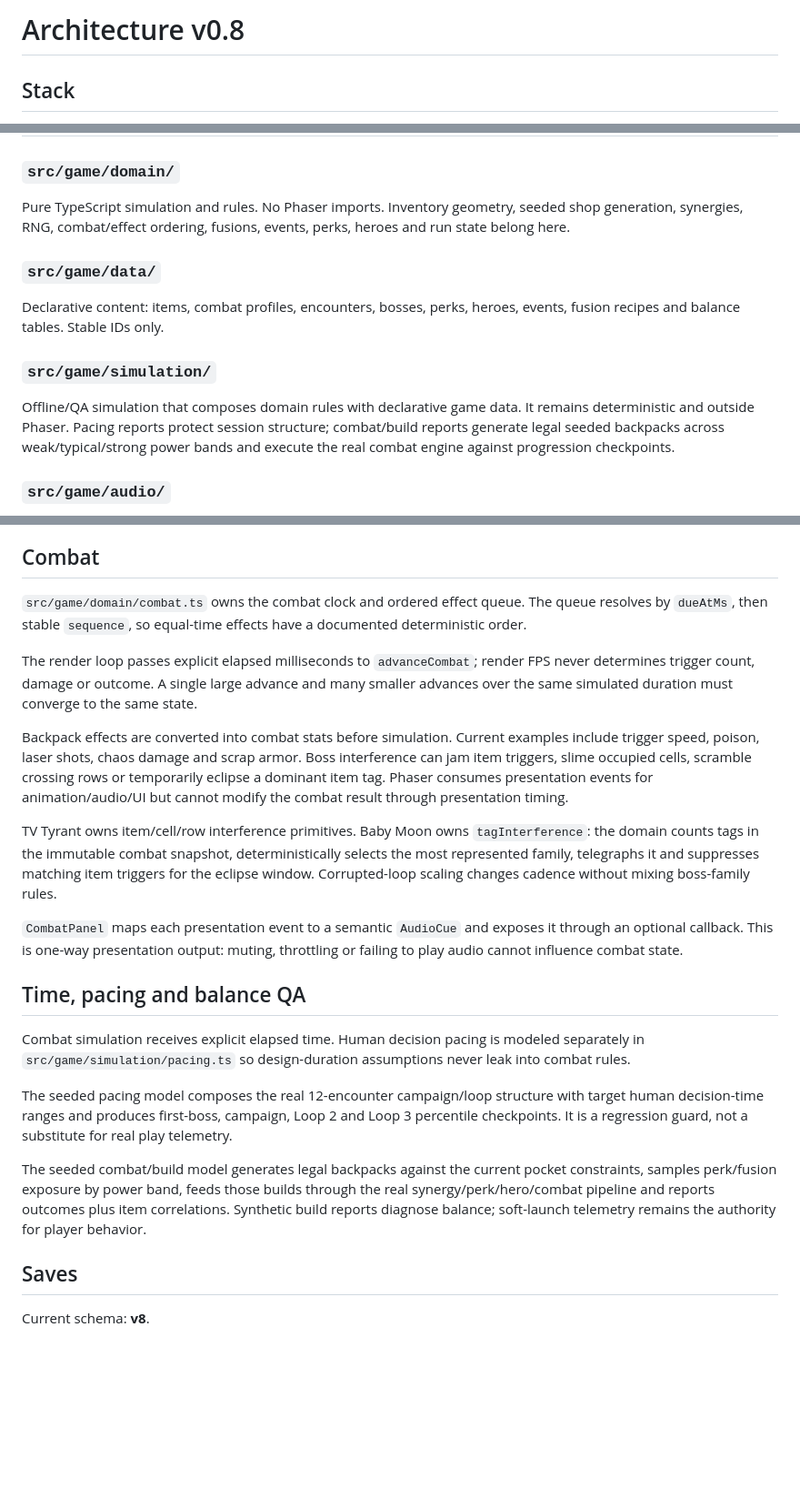
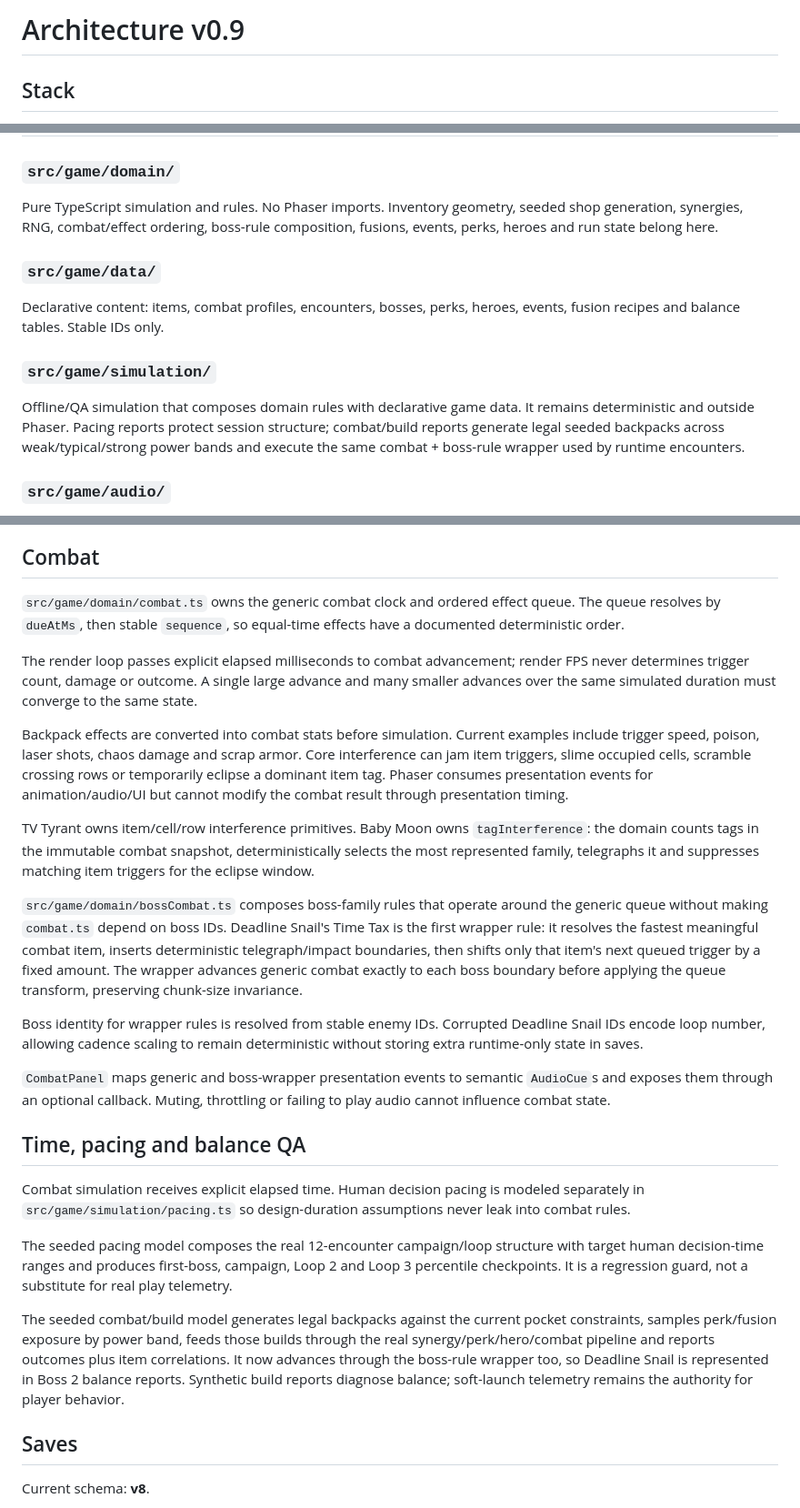
Before and after one commit to ivangemini/Game3, a Markdown page: docs/ARCHITECTURE.md, 3 parts joined by grey strips. Shown at 91% size. GitHub-like rendering; blank space fills up the shorter version.

Commit message:
docs: document boss combat wrapper architecture

```diff
--- a/docs/ARCHITECTURE.md
+++ b/docs/ARCHITECTURE.md
@@ -1,4 +1,4 @@
-# Architecture v0.8
+# Architecture v0.9
 
 ## Stack
 - Phaser 4.2.1
@@ -10,13 +10,13 @@ Phaser 4 uses namespace imports from npm (`import * as Phaser from 'phaser'`).
 
 ## Layers
 ### `src/game/domain/`
-Pure TypeScript simulation and rules. No Phaser imports. Inventory geometry, seeded shop generation, synergies, RNG, combat/effect ordering, fusions, events, perks, heroes and run state belong here.
+Pure TypeScript simulation and rules. No Phaser imports. Inventory geometry, seeded shop generation, synergies, RNG, combat/effect ordering, boss-rule composition, fusions, events, perks, heroes and run state belong here.
 
 ### `src/game/data/`
 Declarative content: items, combat profiles, encounters, bosses, perks, heroes, events, fusion recipes and balance tables. Stable IDs only.
 
 ### `src/game/simulation/`
-Offline/QA simulation that composes domain rules with declarative game data. It remains deterministic and outside Phaser. Pacing reports protect session structure; combat/build reports generate legal seeded backpacks across weak/typical/strong power bands and execute the real combat engine against progression checkpoints.
+Offline/QA simulation that composes domain rules with declarative game data. It remains deterministic and outside Phaser. Pacing reports protect session structure; combat/build reports generate legal seeded backpacks across weak/typical/strong power bands and execute the same combat + boss-rule wrapper used by runtime encounters.
 
 ### `src/game/audio/`
 Asset-agnostic semantic audio cues derived from presentation events. Cue IDs/priorities/cooldowns are presentation contracts only: sound loading, WebAudio lifecycle, mixing and music remain outside the combat domain.
@@ -54,22 +54,26 @@ Combat items also retain a stable copy of their gameplay tags. This lets boss ru
 The Scavenger's starting-coin bonus is an economy effect applied once when the hero is chosen; combat-oriented heroes never mutate the backpack or combat state directly.
 
 ## Combat
-`src/game/domain/combat.ts` owns the combat clock and ordered effect queue. The queue resolves by `dueAtMs`, then stable `sequence`, so equal-time effects have a documented deterministic order.
+`src/game/domain/combat.ts` owns the generic combat clock and ordered effect queue. The queue resolves by `dueAtMs`, then stable `sequence`, so equal-time effects have a documented deterministic order.
 
-The render loop passes explicit elapsed milliseconds to `advanceCombat`; render FPS never determines trigger count, damage or outcome. A single large advance and many smaller advances over the same simulated duration must converge to the same state.
+The render loop passes explicit elapsed milliseconds to combat advancement; render FPS never determines trigger count, damage or outcome. A single large advance and many smaller advances over the same simulated duration must converge to the same state.
 
-Backpack effects are converted into combat stats before simulation. Current examples include trigger speed, poison, laser shots, chaos damage and scrap armor. Boss interference can jam item triggers, slime occupied cells, scramble crossing rows or temporarily eclipse a dominant item tag. Phaser consumes presentation events for animation/audio/UI but cannot modify the combat result through presentation timing.
+Backpack effects are converted into combat stats before simulation. Current examples include trigger speed, poison, laser shots, chaos damage and scrap armor. Core interference can jam item triggers, slime occupied cells, scramble crossing rows or temporarily eclipse a dominant item tag. Phaser consumes presentation events for animation/audio/UI but cannot modify the combat result through presentation timing.
 
-TV Tyrant owns item/cell/row interference primitives. Baby Moon owns `tagInterference`: the domain counts tags in the immutable combat snapshot, deterministically selects the most represented family, telegraphs it and suppresses matching item triggers for the eclipse window. Corrupted-loop scaling changes cadence without mixing boss-family rules.
+TV Tyrant owns item/cell/row interference primitives. Baby Moon owns `tagInterference`: the domain counts tags in the immutable combat snapshot, deterministically selects the most represented family, telegraphs it and suppresses matching item triggers for the eclipse window.
 
-`CombatPanel` maps each presentation event to a semantic `AudioCue` and exposes it through an optional callback. This is one-way presentation output: muting, throttling or failing to play audio cannot influence combat state.
+`src/game/domain/bossCombat.ts` composes boss-family rules that operate around the generic queue without making `combat.ts` depend on boss IDs. Deadline Snail's Time Tax is the first wrapper rule: it resolves the fastest meaningful combat item, inserts deterministic telegraph/impact boundaries, then shifts only that item's next queued trigger by a fixed amount. The wrapper advances generic combat exactly to each boss boundary before applying the queue transform, preserving chunk-size invariance.
+
+Boss identity for wrapper rules is resolved from stable enemy IDs. Corrupted Deadline Snail IDs encode loop number, allowing cadence scaling to remain deterministic without storing extra runtime-only state in saves.
+
+`CombatPanel` maps generic and boss-wrapper presentation events to semantic `AudioCue`s and exposes them through an optional callback. Muting, throttling or failing to play audio cannot influence combat state.
 
 ## Time, pacing and balance QA
 Combat simulation receives explicit elapsed time. Human decision pacing is modeled separately in `src/game/simulation/pacing.ts` so design-duration assumptions never leak into combat rules.
 
 The seeded pacing model composes the real 12-encounter campaign/loop structure with target human decision-time ranges and produces first-boss, campaign, Loop 2 and Loop 3 percentile checkpoints. It is a regression guard, not a substitute for real play telemetry.
 
-The seeded combat/build model generates legal backpacks against the current pocket constraints, samples perk/fusion exposure by power band, feeds those builds through the real synergy/perk/hero/combat pipeline and reports outcomes plus item correlations. Synthetic build reports diagnose balance; soft-launch telemetry remains the authority for player behavior.
+The seeded combat/build model generates legal backpacks against the current pocket constraints, samples perk/fusion exposure by power band, feeds those builds through the real synergy/perk/hero/combat pipeline and reports outcomes plus item correlations. It now advances through the boss-rule wrapper too, so Deadline Snail is represented in Boss 2 balance reports. Synthetic build reports diagnose balance; soft-launch telemetry remains the authority for player behavior.
 
 ## Saves
 Current schema: **v8**.
```
